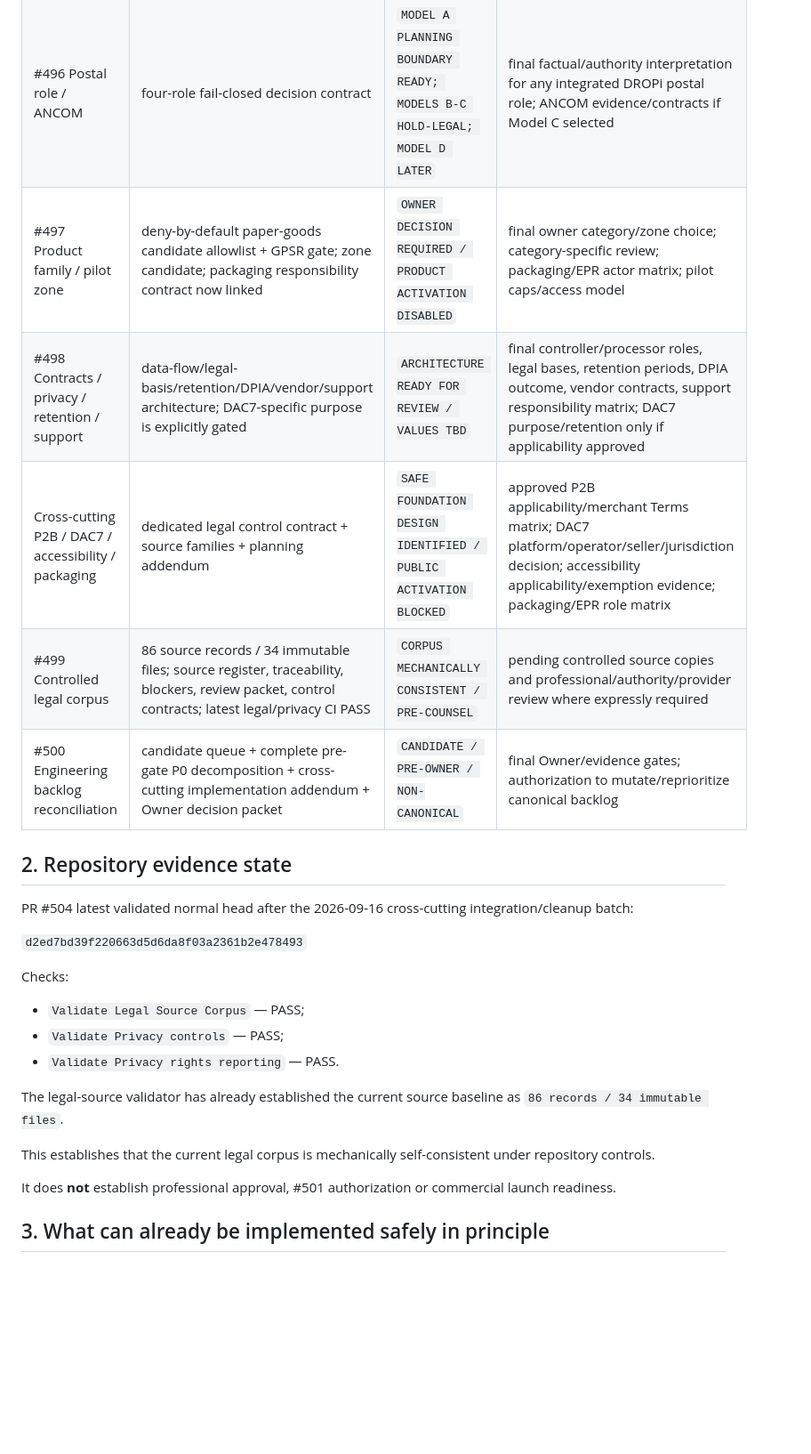
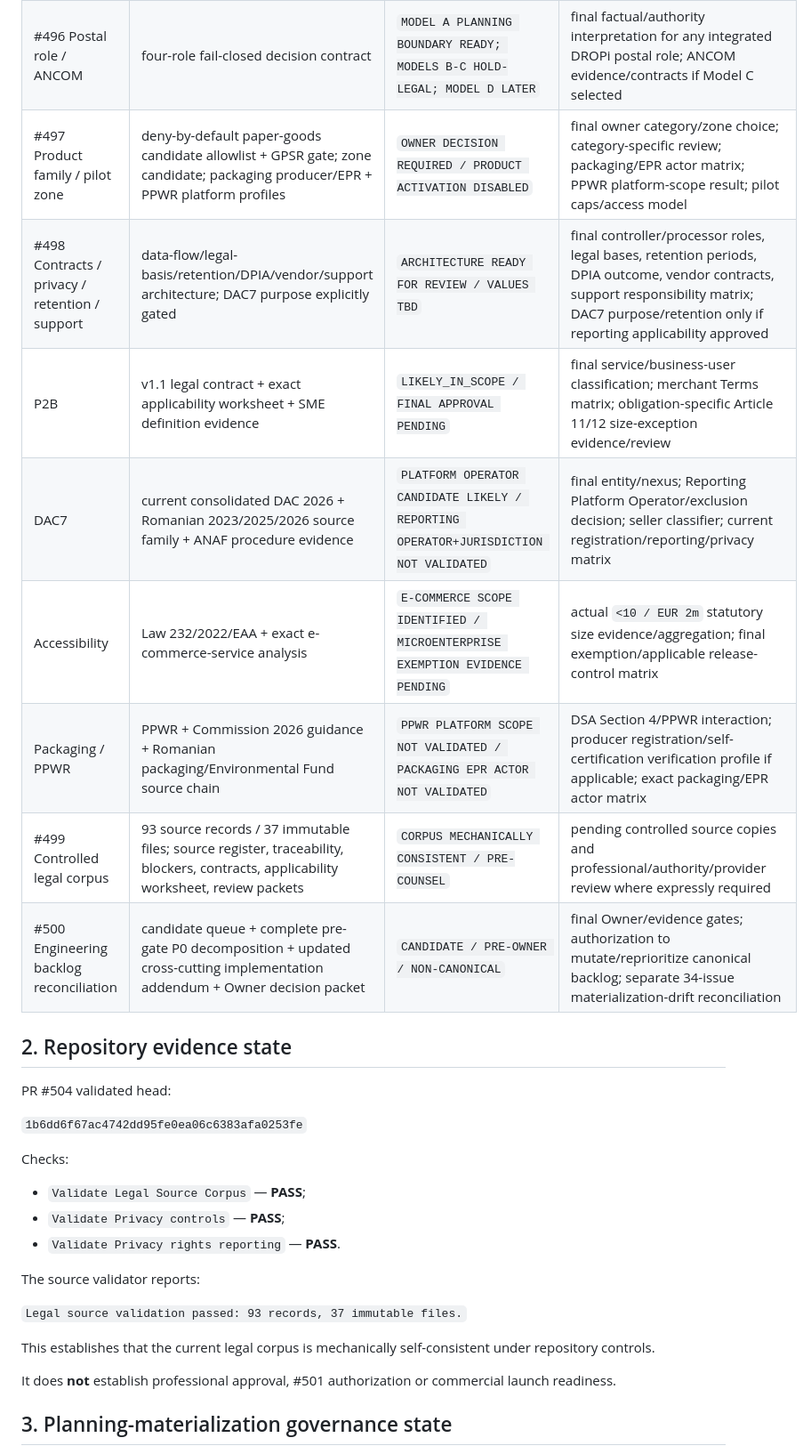
Before and after one commit to caliofmarian-ai/dropi-mobile, a Markdown page: docs/planning/RO_LAUNCH_009_PRE_GATE_STATUS_2026-09-15.md, the part around one of its changes. Shown at 89% size. Drawn GitHub-style; blank space fills up the shorter version.

```diff
--- a/docs/planning/RO_LAUNCH_009_PRE_GATE_STATUS_2026-09-15.md
+++ b/docs/planning/RO_LAUNCH_009_PRE_GATE_STATUS_2026-09-15.md
@@ -23,27 +23,32 @@ The 2026-09-16 planning sync also consumes `RO_LAUNCH_CROSSCUTTING_IMPLEMENTATIO
 | #496 Postal role / ANCOM | four-role fail-closed decision contract | `MODEL A PLANNING BOUNDARY READY; MODELS B-C HOLD-LEGAL; MODEL D LATER` | final factual/authority interpretation for any integrated DROPi postal role; ANCOM evidence/contracts if Model C selected |
-| #497 Product family / pilot zone | deny-by-default paper-goods candidate allowlist + GPSR gate; zone candidate; packaging responsibility contract now linked | `OWNER DECISION REQUIRED / PRODUCT ACTIVATION DISABLED` | final owner category/zone choice; category-specific review; packaging/EPR actor matrix; pilot caps/access model |
-| #498 Contracts / privacy / retention / support | data-flow/legal-basis/retention/DPIA/vendor/support architecture; DAC7-specific purpose is explicitly gated | `ARCHITECTURE READY FOR REVIEW / VALUES TBD` | final controller/processor roles, legal bases, retention periods, DPIA outcome, vendor contracts, support responsibility matrix; DAC7 purpose/retention only if applicability approved |
-| Cross-cutting P2B / DAC7 / accessibility / packaging | dedicated legal control contract + source families + planning addendum | `SAFE FOUNDATION DESIGN IDENTIFIED / PUBLIC ACTIVATION BLOCKED` | approved P2B applicability/merchant Terms matrix; DAC7 platform/operator/seller/jurisdiction decision; accessibility applicability/exemption evidence; packaging/EPR role matrix |
-| #499 Controlled legal corpus | 86 source records / 34 immutable files; source register, traceability, blockers, review packet, control contracts; latest legal/privacy CI PASS | `CORPUS MECHANICALLY CONSISTENT / PRE-COUNSEL` | pending controlled source copies and professional/authority/provider review where expressly required |
-| #500 Engineering backlog reconciliation | candidate queue + complete pre-gate P0 decomposition + cross-cutting implementation addendum + Owner decision packet | `CANDIDATE / PRE-OWNER / NON-CANONICAL` | final Owner/evidence gates; authorization to mutate/reprioritize canonical backlog |
+| #497 Product family / pilot zone | deny-by-default paper-goods candidate allowlist + GPSR gate; zone candidate; packaging producer/EPR + PPWR platform profiles | `OWNER DECISION REQUIRED / PRODUCT ACTIVATION DISABLED` | final owner category/zone choice; category-specific review; packaging/EPR actor matrix; PPWR platform-scope result; pilot caps/access model |
+| #498 Contracts / privacy / retention / support | data-flow/legal-basis/retention/DPIA/vendor/support architecture; DAC7 purpose explicitly gated | `ARCHITECTURE READY FOR REVIEW / VALUES TBD` | final controller/processor roles, legal bases, retention periods, DPIA outcome, vendor contracts, support responsibility matrix; DAC7 purpose/retention only if reporting applicability approved |
+| P2B | v1.1 legal contract + exact applicability worksheet + SME definition evidence | `LIKELY_IN_SCOPE / FINAL APPROVAL PENDING` | final service/business-user classification; merchant Terms matrix; obligation-specific Article 11/12 size-exception evidence/review |
+| DAC7 | current consolidated DAC 2026 + Romanian 2023/2025/2026 source family + ANAF procedure evidence | `PLATFORM OPERATOR CANDIDATE LIKELY / REPORTING OPERATOR+JURISDICTION NOT VALIDATED` | final entity/nexus; Reporting Platform Operator/exclusion decision; seller classifier; current registration/reporting/privacy matrix |
+| Accessibility | Law 232/2022/EAA + exact e-commerce-service analysis | `E-COMMERCE SCOPE IDENTIFIED / MICROENTERPRISE EXEMPTION EVIDENCE PENDING` | actual `<10 / EUR 2m` statutory size evidence/aggregation; final exemption/applicable release-control matrix |
+| Packaging / PPWR | PPWR + Commission 2026 guidance + Romanian packaging/Environmental Fund source chain | `PPWR PLATFORM SCOPE NOT VALIDATED / PACKAGING EPR ACTOR NOT VALIDATED` | DSA Section 4/PPWR interaction; producer registration/self-certification verification profile if applicable; exact packaging/EPR actor matrix |
+| #499 Controlled legal corpus | 93 source records / 37 immutable files; source register, traceability, blockers, contracts, applicability worksheet, review packets | `CORPUS MECHANICALLY CONSISTENT / PRE-COUNSEL` | pending controlled source copies and professional/authority/provider review where expressly required |
+| #500 Engineering backlog reconciliation | candidate queue + complete pre-gate P0 decomposition + updated cross-cutting implementation addendum + Owner decision packet | `CANDIDATE / PRE-OWNER / NON-CANONICAL` | final Owner/evidence gates; authorization to mutate/reprioritize canonical backlog; separate 34-issue materialization-drift reconciliation |
 
 ## 2. Repository evidence state
 
-PR #504 latest validated normal head after the 2026-09-16 cross-cutting integration/cleanup batch:
+PR #504 validated head:
 
-`d2ed7bd39f220663d5d6da8f03a2361b2e478493`
+`1b6dd6f67ac4742dd95fe0ea06c6383afa0253fe`
 
 Checks:
 
-- `Validate Legal Source Corpus` — PASS;
-- `Validate Privacy controls` — PASS;
-- `Validate Privacy rights reporting` — PASS.
+- `Validate Legal Source Corpus` — **PASS**;
+- `Validate Privacy controls` — **PASS**;
+- `Validate Privacy rights reporting` — **PASS**.
 
-The legal-source validator has already established the current source baseline as `86 records / 34 immutable files`.
+The source validator reports:
+
+`Legal source validation passed: 93 records, 37 immutable files.`
 
 This establishes that the current legal corpus is mechanically self-consistent under repository controls.
 
 It does **not** establish professional approval, #501 authorization or commercial launch readiness.
 
-## 3. What can already be implemented safely in principle
+## 3. Planning-materialization governance state
 
```
Also changed, not shown: other parts of docs/planning/RO_LAUNCH_009_PRE_GATE_STATUS_2026-09-15.md (+52 -36 lines).
